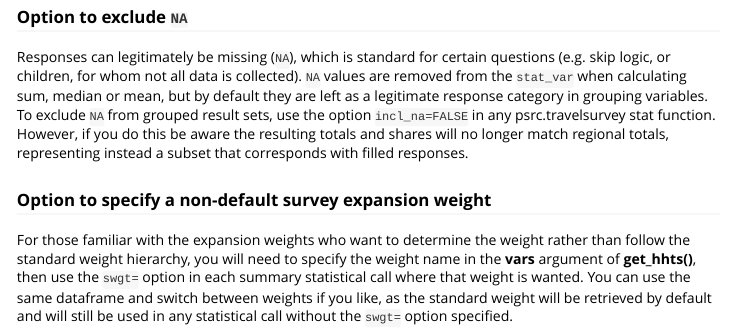
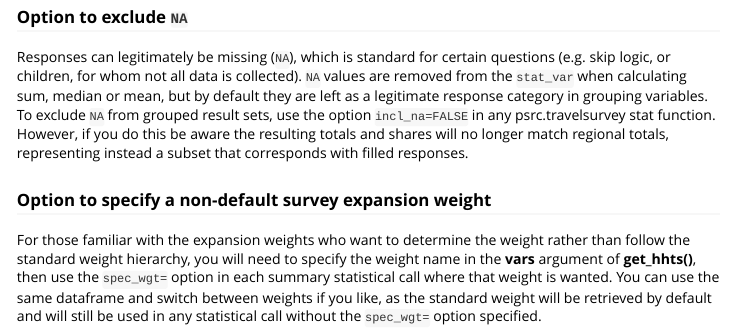
Before and after one commit to psrc/psrc.travelsurvey, an R Markdown document (vignettes/psrc.travelsurvey_tips_and_tricks.Rmd): the page in a window 1100 px wide, from 1100 px down. Rendered offline with R 4.5, knitr and Pandoc, with nearby package versions.

Commit message:
Match option name.

```diff
--- a/vignettes/psrc.travelsurvey_tips_and_tricks.Rmd
+++ b/vignettes/psrc.travelsurvey_tips_and_tricks.Rmd
@@ -57,4 +57,4 @@ Responses can legitimately be missing (`NA`), which is standard for certain ques
 
 ### Option to specify a non-default survey expansion weight
 
-For those familiar with the expansion weights who want to determine the weight rather than follow the standard weight hierarchy, you will need to specify the weight name in the **vars** argument of **get_hhts()**, then use the `swgt=` option in each summary statistical call where that weight is wanted. You can use the same dataframe and switch between weights if you like, as the standard weight will be retrieved by default and will still be used in any statistical call without the `swgt=` option specified.
+For those familiar with the expansion weights who want to determine the weight rather than follow the standard weight hierarchy, you will need to specify the weight name in the **vars** argument of **get_hhts()**, then use the `spec_wgt=` option in each summary statistical call where that weight is wanted. You can use the same dataframe and switch between weights if you like, as the standard weight will be retrieved by default and will still be used in any statistical call without the `spec_wgt=` option specified.
```
